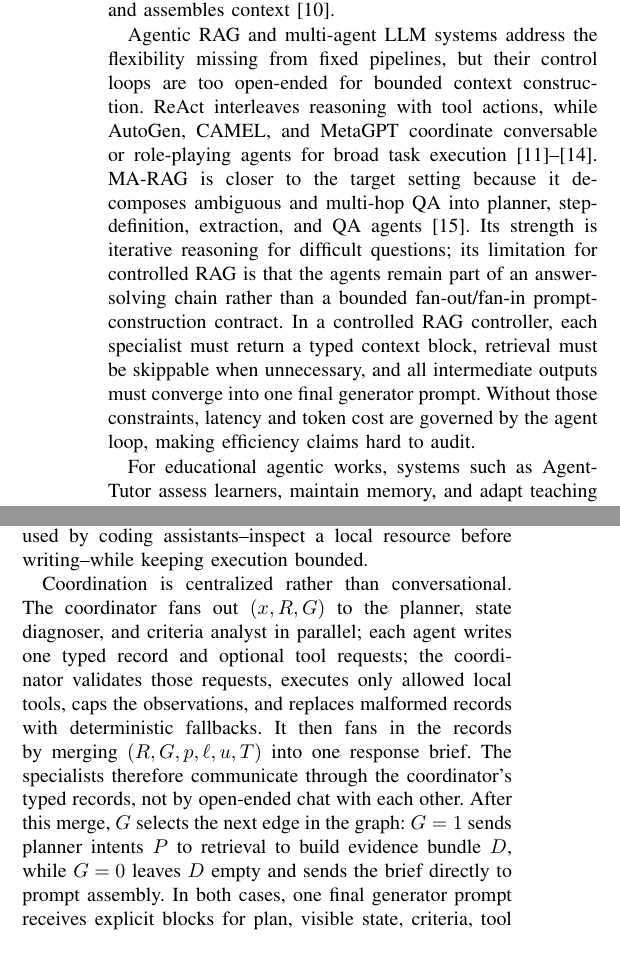
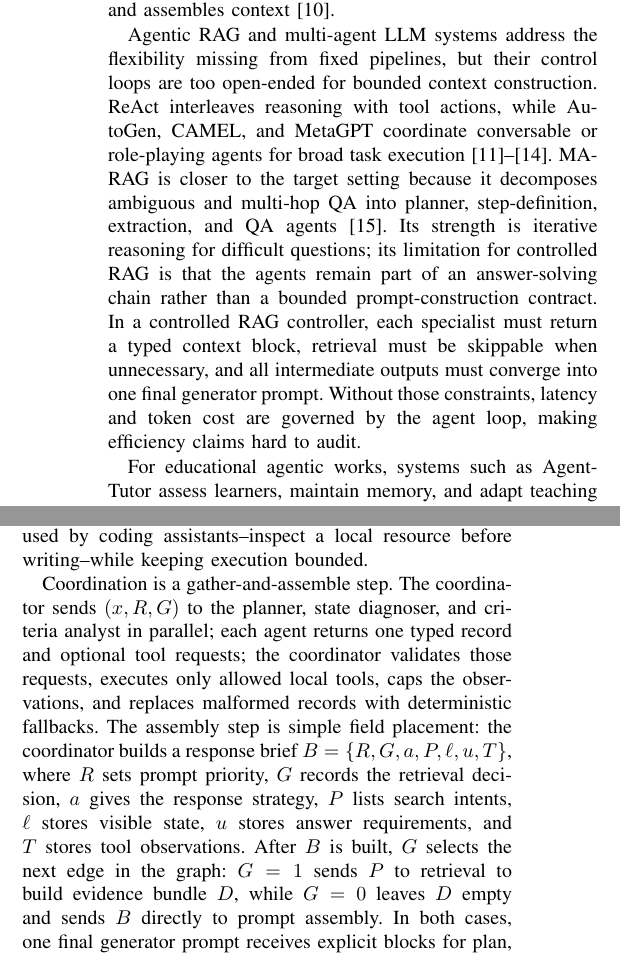
Before and after one commit to CatfishW/MultiAgentOL, a LaTeX paper (main_smc.tex): two parts of the columns of pages 2 and 3 of 5, joined at a grey line, cut so that both start at the same text. Compiled offline with pdfLaTeX.

Commit message:
Clarify MARLET response brief assembly

```diff
--- a/main_smc.tex
+++ b/main_smc.tex
@@ -62,7 +62,7 @@ The experiments validate the framework in educational tutoring rather than prese
 
 Classical RAG fixes retrieval as the first controller: the query is matched to passages, and generation conditions on returned evidence~\cite{lewis2020rag}. This ordering is brittle when the same surface query should be constrained by visible state, answer criteria, or response form before evidence is selected. Recent RAG variants solve narrower control problems. Self-RAG learns reflection tokens for retrieval and critique, so it cannot be adopted without training or instruction tuning the backbone~\cite{asai2024selfrag}. CRAG improves robustness by evaluating already-retrieved documents and optionally expanding to web search, so it corrects retrieval after the initial query rather than deciding what constraints should shape that query~\cite{yan2024crag}. Adaptive-RAG trains a smaller model to classify question complexity and choose among QA strategies, which controls reasoning depth but not task state, criteria, or prompt assembly~\cite{jeong2024adaptiverag}. TARG is training-free and efficient, but its decision is only a retrieve-or-skip gate computed from a no-context draft; it does not build typed context before retrieval~\cite{wang2026targ}. RAG diagnostics further separate retrieval, ranking, and generation errors, but they diagnose failures rather than provide a controller that routes, budgets, retrieves, and assembles context~\cite{ru2024ragchecker}.
 
-Agentic RAG and multi-agent LLM systems address the flexibility missing from fixed pipelines, but their control loops are too open-ended for bounded context construction. ReAct interleaves reasoning with tool actions, while AutoGen, CAMEL, and MetaGPT coordinate conversable or role-playing agents for broad task execution~\cite{yao2023react,wu2024autogen,li2023camel,hong2024metagpt}. MA-RAG is closer to the target setting because it decomposes ambiguous and multi-hop QA into planner, step-definition, extraction, and QA agents~\cite{nguyen2025marag}. Its strength is iterative reasoning for difficult questions; its limitation for controlled RAG is that the agents remain part of an answer-solving chain rather than a bounded fan-out/fan-in prompt-construction contract. In a controlled RAG controller, each specialist must return a typed context block, retrieval must be skippable when unnecessary, and all intermediate outputs must converge into one final generator prompt. Without those constraints, latency and token cost are governed by the agent loop, making efficiency claims hard to audit.
+Agentic RAG and multi-agent LLM systems address the flexibility missing from fixed pipelines, but their control loops are too open-ended for bounded context construction. ReAct interleaves reasoning with tool actions, while AutoGen, CAMEL, and MetaGPT coordinate conversable or role-playing agents for broad task execution~\cite{yao2023react,wu2024autogen,li2023camel,hong2024metagpt}. MA-RAG is closer to the target setting because it decomposes ambiguous and multi-hop QA into planner, step-definition, extraction, and QA agents~\cite{nguyen2025marag}. Its strength is iterative reasoning for difficult questions; its limitation for controlled RAG is that the agents remain part of an answer-solving chain rather than a bounded prompt-construction contract. In a controlled RAG controller, each specialist must return a typed context block, retrieval must be skippable when unnecessary, and all intermediate outputs must converge into one final generator prompt. Without those constraints, latency and token cost are governed by the agent loop, making efficiency claims hard to audit.
 
 For educational agentic works, systems such as AgentTutor assess learners, maintain memory, and adapt teaching strategies across multi-turn instruction~\cite{liu2026agenttutor}; evaluation work measures whether a produced tutor response is pedagogically useful~\cite{maurya2025aitutoreval,chevalier2024sciencetutors,xu2025edubench,macina2025mathtutorbench,srinivasa2025tutorbench}. These systems may already model learner state, but their key mismatch is operational: they optimize an end-to-end tutoring policy with memory, interaction, and teaching strategy, whereas this paper studies the narrower RAG problem of how a fixed generator receives evidence and task constraints before answering. Treating full tutors as primary baselines would entangle retrieval quality with pedagogy, memory, and dialogue policy.
 
@@ -177,7 +177,7 @@ MARLET then builds the brief through LLM-backed specialist agents inspired by to
 
 The tools are side-effect-free local functions: key-term extraction, inline-context inspection, dialogue-state inspection, criteria listing, and corpus search. Specialists may request these tools in their JSON output, and the coordinator also provides a small default observation to each specialist. Tool observations $T$ are capped by $Q$ and inserted as prompt context. This gives the agents the same practical affordance used by coding assistants--inspect a local resource before writing--while keeping execution bounded.
 
-Coordination is centralized rather than conversational. The coordinator fans out $(x,R,G)$ to the planner, state diagnoser, and criteria analyst in parallel; each agent writes one typed record and optional tool requests; the coordinator validates those requests, executes only allowed local tools, caps the observations, and replaces malformed records with deterministic fallbacks. It then fans in the records by merging $(R,G,p,\ell,u,T)$ into one response brief. The specialists therefore communicate through the coordinator's typed records, not by open-ended chat with each other. After this merge, $G$ selects the next edge in the graph: $G=1$ sends planner intents $P$ to retrieval to build evidence bundle $D$, while $G=0$ leaves $D$ empty and sends the brief directly to prompt assembly. In both cases, one final generator prompt receives explicit blocks for plan, visible state, criteria, tool observations, and evidence instead of asking a single query string to carry every constraint.
+Coordination is a gather-and-assemble step. The coordinator sends $(x,R,G)$ to the planner, state diagnoser, and criteria analyst in parallel; each agent returns one typed record and optional tool requests; the coordinator validates those requests, executes only allowed local tools, caps the observations, and replaces malformed records with deterministic fallbacks. The assembly step is simple field placement: the coordinator builds a response brief $B=\{R,G,a,P,\ell,u,T\}$, where $R$ sets prompt priority, $G$ records the retrieval decision, $a$ gives the response strategy, $P$ lists search intents, $\ell$ stores visible state, $u$ stores answer requirements, and $T$ stores tool observations. After $B$ is built, $G$ selects the next edge in the graph: $G=1$ sends $P$ to retrieval to build evidence bundle $D$, while $G=0$ leaves $D$ empty and sends $B$ directly to prompt assembly. In both cases, one final generator prompt receives explicit blocks for plan, visible state, criteria, tool observations, and evidence instead of asking a single query string to carry every constraint.
 
 \subsection{Conditional Retrieval and Evidence Assembly}
 
```
Also changed, not shown: main_smc.pdf.
